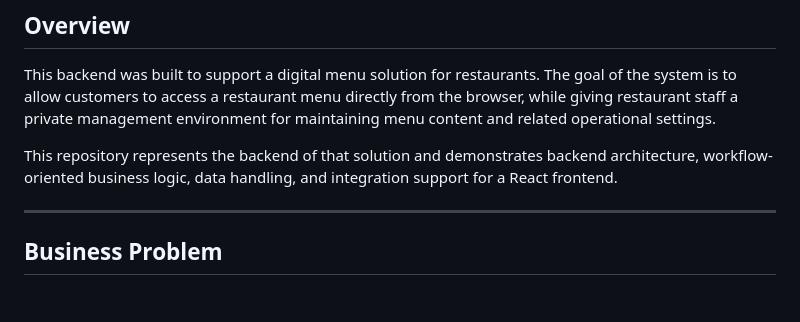
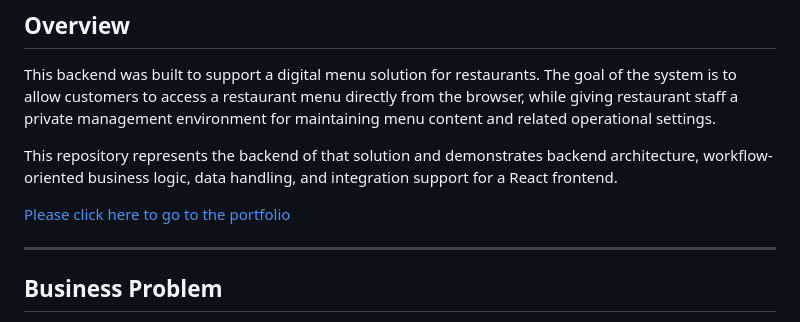
Before and after one commit to rafaelsoteldosilva/menuback, a Markdown page: README.md, the part around the change. GitHub-like rendering; blank space fills up the shorter version.

Commit message:
commiting

```diff
--- a/README.md
+++ b/README.md
@@ -11,6 +11,8 @@ This project provides the server-side foundation for a restaurant menu system wh
 This backend was built to support a digital menu solution for restaurants. The goal of the system is to allow customers to access a restaurant menu directly from the browser, while giving restaurant staff a private management environment for maintaining menu content and related operational settings.
 
 This repository represents the backend of that solution and demonstrates backend architecture, workflow-oriented business logic, data handling, and integration support for a React frontend.
+
+[Please click here to go to the portfolio](https://www.google.com)
 
 ---
 
```
